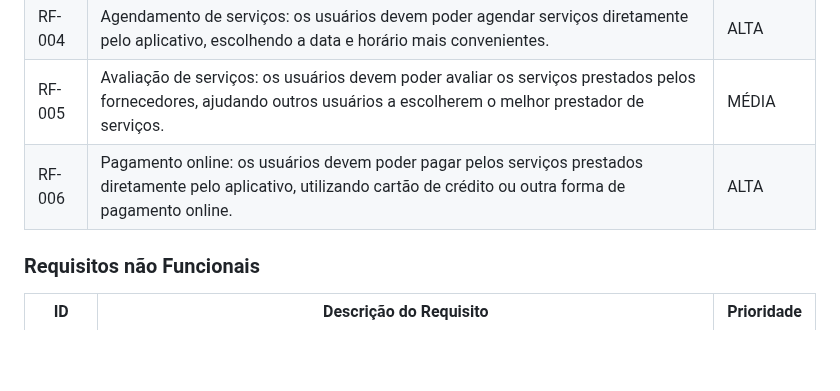
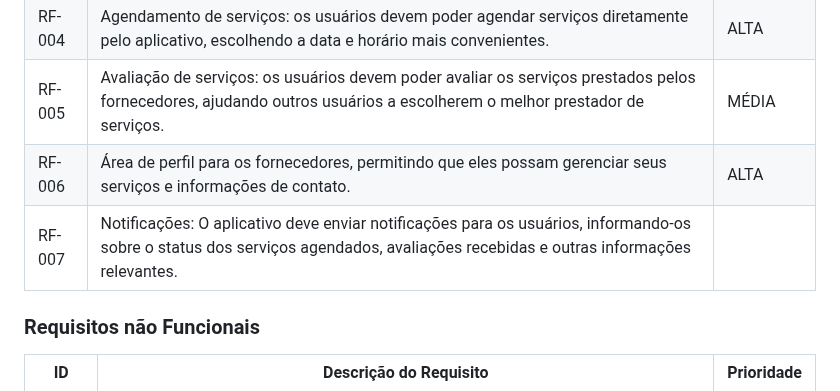
Before and after one commit to ICEI-PUC-Minas-PMV-ADS/pmv-ads-2023-1-e4-proj-apdist-t4-pmv-ads-2023-1-e4-proj-apdist-t4-serv, a Markdown page: docs/02-Especificação do Projeto.md, the part around the change. Drawn GitHub-style; blank space fills up the shorter version.

```diff
--- a/docs/02-Especificação do Projeto.md
+++ b/docs/02-Especificação do Projeto.md
@@ -157,7 +157,9 @@ As tabelas que se seguem apresentam os requisitos funcionais e não funcionais q
 |RF-003|Busca de serviços: os usuários devem poder pesquisar serviços disponíveis na sua região, por tipo de serviço, especialidade, avaliação, entre outras opções.| ALTA |
 |RF-004|Agendamento de serviços: os usuários devem poder agendar serviços diretamente pelo aplicativo, escolhendo a data e horário mais convenientes.   | ALTA |
 |RF-005|Avaliação de serviços: os usuários devem poder avaliar os serviços prestados pelos fornecedores, ajudando outros usuários a escolherem o melhor prestador de serviços.| MÉDIA |
-|RF-006|Pagamento online: os usuários devem poder pagar pelos serviços prestados diretamente pelo aplicativo, utilizando cartão de crédito ou outra forma de pagamento online.| ALTA |
+|RF-006|Área de perfil para os fornecedores, permitindo que eles possam gerenciar seus serviços e informações de contato.| ALTA |
+|RF-007| Notificações: O aplicativo deve enviar notificações para os usuários, informando-os sobre o status dos serviços agendados, avaliações recebidas e outras informações relevantes.
+
 
 ### Requisitos não Funcionais
 
```
